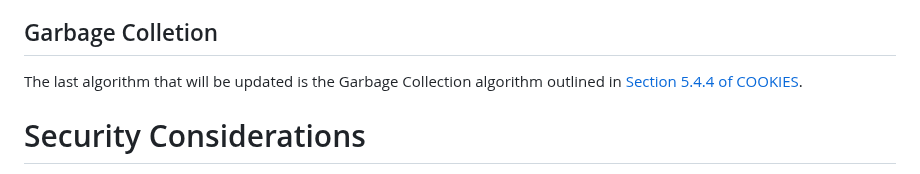
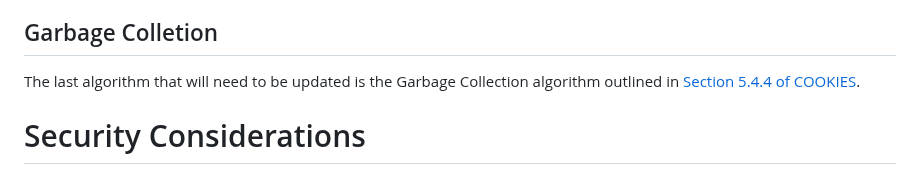
Before and after one commit to amarjotgill/origin-bound-cookies, a Markdown page: draft-origin-bound-cookies-amarjotgill-protocol.md, the part around the change. Rendered like a GitHub page.

```diff
--- a/draft-origin-bound-cookies-amarjotgill-protocol.md
+++ b/draft-origin-bound-cookies-amarjotgill-protocol.md
@@ -160,7 +160,7 @@ Note the major change here is extracting the port and scheme from the request an
 
 
 ## Garbage Colletion
-The last algorithm that will be updated is the Garbage Collection algorithm outlined in [Section 5.4.4 of COOKIES](https://httpwg.org/http-extensions/draft-ietf-httpbis-layered-cookies.html#name-garbage-collect-cookies).
+The last algorithm that will need to be updated is the Garbage Collection algorithm outlined in [Section 5.4.4 of COOKIES](https://httpwg.org/http-extensions/draft-ietf-httpbis-layered-cookies.html#name-garbage-collect-cookies).
 
 
 
```
